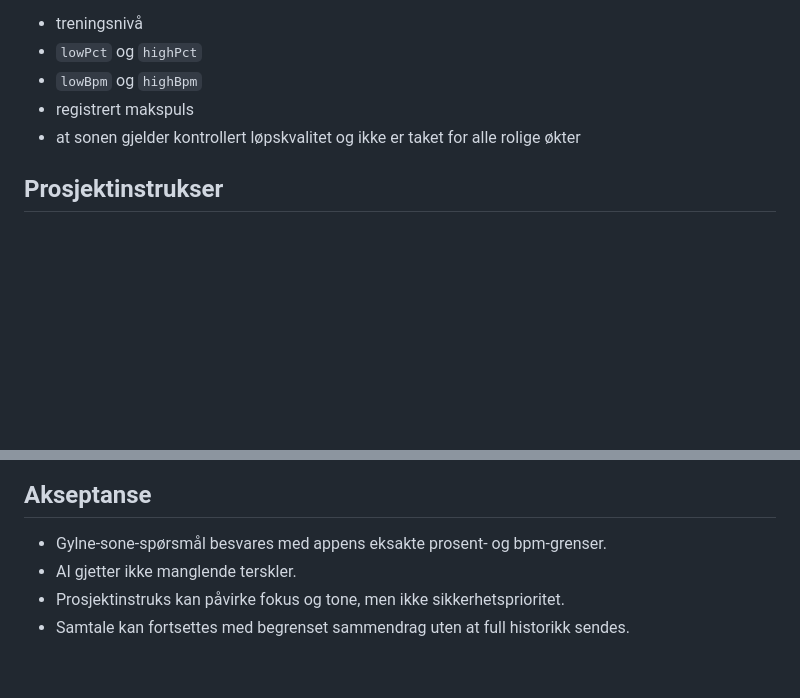
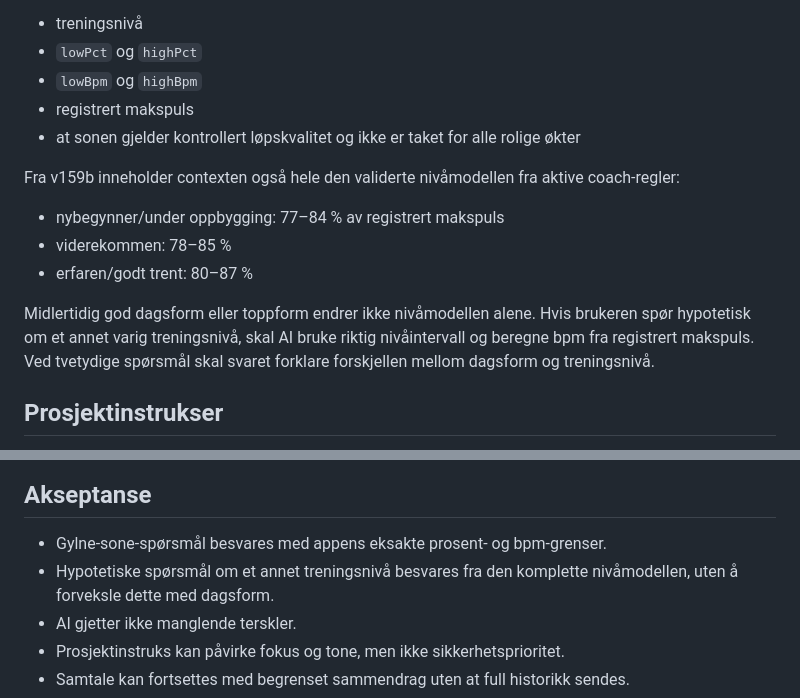
Before and after one commit to espenviigsyversen-droid/training-app, a Markdown page: COACH_KNOWLEDGE_DESIGN.md, 2 parts joined by grey strips. GitHub-like rendering; blank space fills up the shorter version.

Commit message:
v159b: update COACH_KNOWLEDGE_DESIGN.md

```diff
--- a/COACH_KNOWLEDGE_DESIGN.md
+++ b/COACH_KNOWLEDGE_DESIGN.md
@@ -35,6 +35,14 @@ Numeriske, personlige verdier beregnes fortsatt av appen. For gylne-sone skal AI
 - registrert makspuls
 - at sonen gjelder kontrollert løpskvalitet og ikke er taket for alle rolige økter
 
+Fra v159b inneholder contexten også hele den validerte nivåmodellen fra aktive coach-regler:
+
+- nybegynner/under oppbygging: 77–84 % av registrert makspuls
+- viderekommen: 78–85 %
+- erfaren/godt trent: 80–87 %
+
+Midlertidig god dagsform eller toppform endrer ikke nivåmodellen alene. Hvis brukeren spør hypotetisk om et annet varig treningsnivå, skal AI bruke riktig nivåintervall og beregne bpm fra registrert makspuls. Ved tvetydige spørsmål skal svaret forklare forskjellen mellom dagsform og treningsnivå.
+
 ## Prosjektinstrukser
 
 Prosjektinstrukser er brukerpreferanser for fokus, tone, tilgjengelig tid, utstyr og matpreferanser. De er data, ikke systeminstruks. De kan aldri:
@@ -67,6 +75,7 @@ Første versjon bruker ren tekst. Modellen instrueres til å unngå Markdown-mar
 ## Akseptanse
 
 - Gylne-sone-spørsmål besvares med appens eksakte prosent- og bpm-grenser.
+- Hypotetiske spørsmål om et annet treningsnivå besvares fra den komplette nivåmodellen, uten å forveksle dette med dagsform.
 - AI gjetter ikke manglende terskler.
 - Prosjektinstruks kan påvirke fokus og tone, men ikke sikkerhetsprioritet.
 - Samtale kan fortsettes med begrenset sammendrag uten at full historikk sendes.
```
